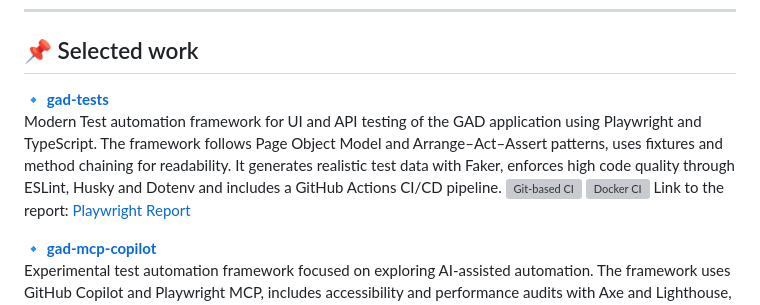
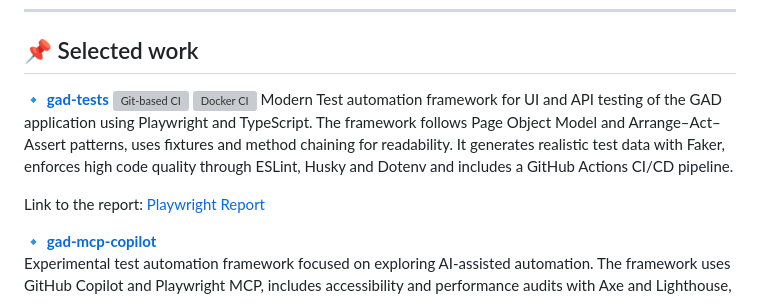
Before and after one commit to bike7/bike7, a Markdown page: README.md, the part around the change. GitHub-like rendering; grey boxes are pictures that could not be loaded.

Commit message:
Update README.md for gad-tests formatting
Fixed formatting and improved link placement for gad-tests.

```diff
--- a/README.md
+++ b/README.md
@@ -62,14 +62,14 @@ On paper, automating Salesforce tests sounds like any other web automation proje
 ---
 
 ## 📌 Selected work
-🔹 **[gad-tests](https://github.com/bike7/gad-tests)**
-Modern Test automation framework for UI and API testing of the GAD application using Playwright and TypeScript. The framework follows Page Object Model and Arrange–Act–Assert patterns, uses fixtures and method chaining for readability. It generates realistic test data with Faker, enforces high code quality through ESLint, Husky and Dotenv and includes a GitHub Actions CI/CD pipeline.
-[![Git-based CI](https://github.com/bike7/gad-tests/actions/workflows/gad-tests-clone-app-repo.yml/badge.svg)](
+🔹 **[gad-tests](https://github.com/bike7/gad-tests)**  [![Git-based CI](https://github.com/bike7/gad-tests/actions/workflows/gad-tests-clone-app-repo.yml/badge.svg)](
 https://github.com/bike7/gad-tests/actions/workflows/gad-tests-clone-app-repo.yml
 )
 [![Docker CI](https://github.com/bike7/gad-tests/actions/workflows/gad-tests-docker.yml/badge.svg)](
 https://github.com/bike7/gad-tests/actions/workflows/gad-tests-docker.yml
 )
+Modern Test automation framework for UI and API testing of the GAD application using Playwright and TypeScript. The framework follows Page Object Model and Arrange–Act–Assert patterns, uses fixtures and method chaining for readability. It generates realistic test data with Faker, enforces high code quality through ESLint, Husky and Dotenv and includes a GitHub Actions CI/CD pipeline.
+
 Link to the report: [Playwright Report](https://bike7.github.io/gad-tests/)
 
 🔹 **[gad-mcp-copilot](https://github.com/bike7/gad-mcp-copilot)**
```
